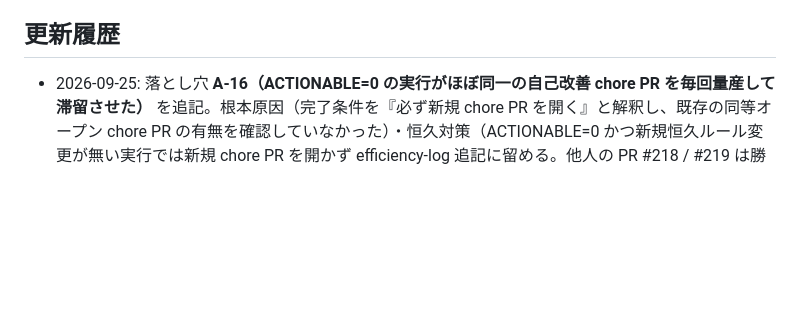
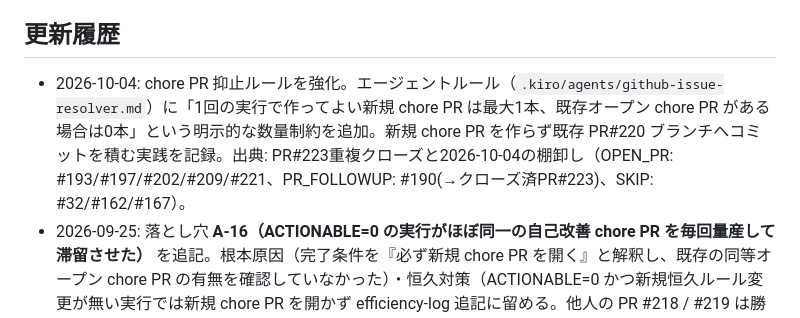
Before and after one commit to Kenta-Matsuda/Kenta-Matsuda.github.io-aws-study, a Markdown page: docs/wiki/issue-resolution-playbook.md, the part around one of its changes. Rendered like a GitHub page; blank space fills up the shorter version.

```diff
--- a/docs/wiki/issue-resolution-playbook.md
+++ b/docs/wiki/issue-resolution-playbook.md
@@ -266,6 +266,7 @@ env -u NODE_OPTIONS node -e "JSON.parse(require('fs').readFileSync('<file.json>'
 
 ## 更新履歴
 
+- 2026-10-04: chore PR 抑止ルールを強化。エージェントルール（`.kiro/agents/github-issue-resolver.md`）に「1回の実行で作ってよい新規 chore PR は最大1本、既存オープン chore PR がある場合は0本」という明示的な数量制約を追加。新規 chore PR を作らず既存 PR#220 ブランチへコミットを積む実践を記録。出典: PR#223重複クローズと2026-10-04の棚卸し（OPEN_PR: #193/#197/#202/#209/#221、PR_FOLLOWUP: #190(→クローズ済PR#223)、SKIP: #32/#162/#167）。
 - 2026-09-25: 落とし穴 **A-16（ACTIONABLE=0 の実行がほぼ同一の自己改善 chore PR を毎回量産して滞留させた）** を追記。根本原因（完了条件を『必ず新規 chore PR を開く』と解釈し、既存の同等オープン chore PR の有無を確認していなかった）・恒久対策（ACTIONABLE=0 かつ新規恒久ルール変更が無い実行では新規 chore PR を開かず efficiency-log 追記に留める。他人の PR #218 / #219 は勝手にクローズせず統合は人間へ推奨）を記録。あわせて「棚卸しの分岐」節に **ACTIONABLE=0 の判定** 注記を追加。出典: 今回（2026-09-25）の棚卸し結果 — OPEN_PR: #190 / #193 / #197 / #202 / #209、SKIP: #32 / #162 / #167、オープン PR 監査は全 13 件 `PR_OK`。滞留していた自己改善 chore PR: #211 / #213 / #215 / #216 / #217 / #218 / #219（#218 と #219 はほぼ同一）。
 - 2026-09-11: 落とし穴 **A-15（SKIP 済み issue に毎回スキップコメントを重ねて投稿していた）** を追記。あわせて「棚卸しの分岐」判定表の `SKIP` 行に「ラベル・コメントは残すが新規スキップコメントは付けない（再コメント禁止）」を明記。`scripts/issue-triage.mjs` が既存 `🤖 agent:skipped` コメント件数（`agentSkipCommentCount`）と `SKIP` 判定への再コメント不要助言（`reSkipAdvice`）を出力するようにし、プロンプト側にも「再コメントは `RECHECK` のときだけ」の禁止ルールを追加した。出典: issue #32（同種スキップコメントの累積）/ #162 #167（予備軍）。
 - 2026-09-10: 「作業証跡（キャプチャ）を PR に残す（#194）」節を新設。UI 変更では変更前後（before / after）のキャプチャ、UI 以外でも該当する作業証跡（コマンド出力・テスト結果）を PR に残すこと、ブラウザが使える環境では Playwright / agent-browser で取得し、ブラウザ不在 / ヘッドレス環境では取得不可の理由と再現手順（`node dev-server.mjs`・URL / 画面・変更点）を明記する切り分けを表で整理。出典: issue #194 / `.kiro/agents/github-issue-resolver.md` の「検証」節。
```
Also changed, not shown: other parts of docs/wiki/issue-resolution-playbook.md (+1 -1 lines), .kiro/agents/github-issue-resolver.md (+1 -0 lines), docs/wiki/efficiency-log.md (+18 -1 lines).
